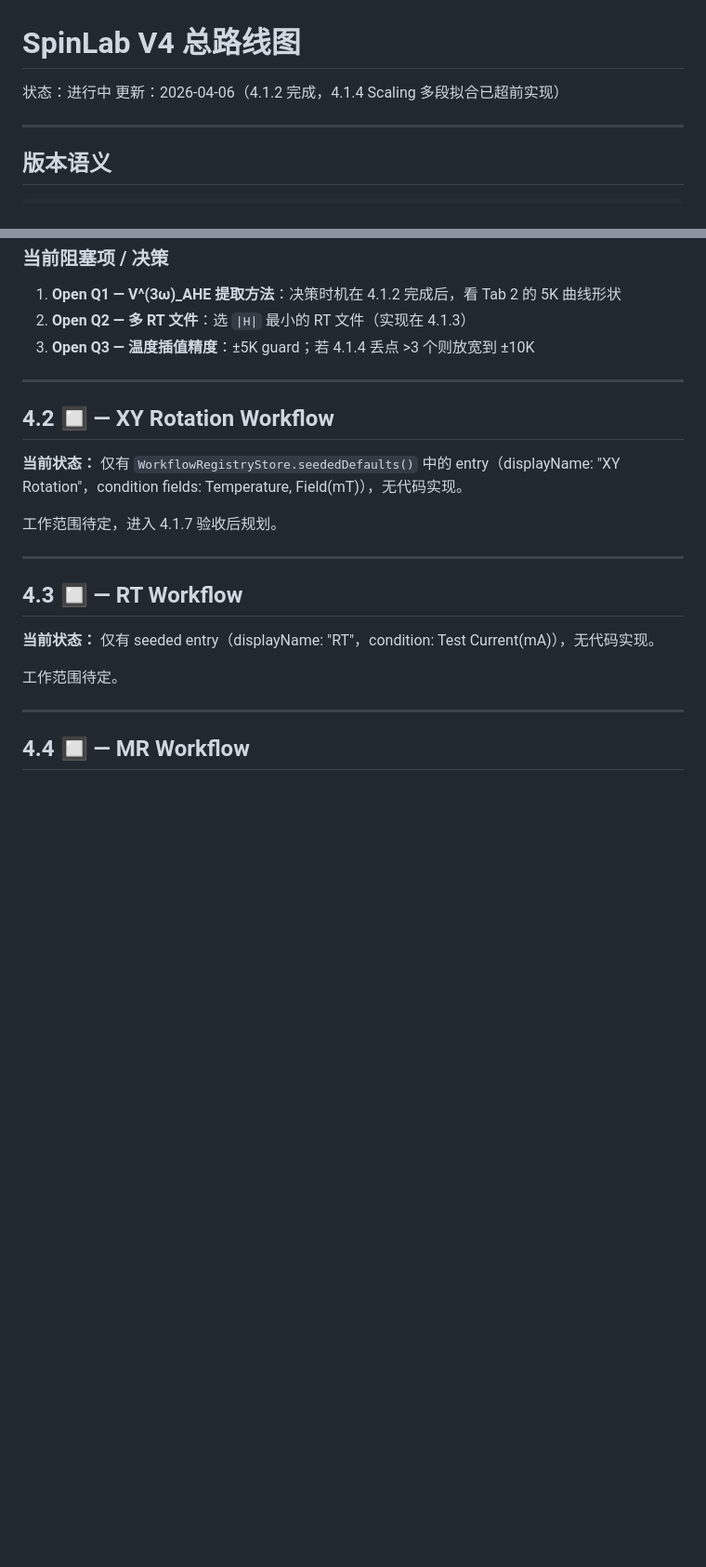
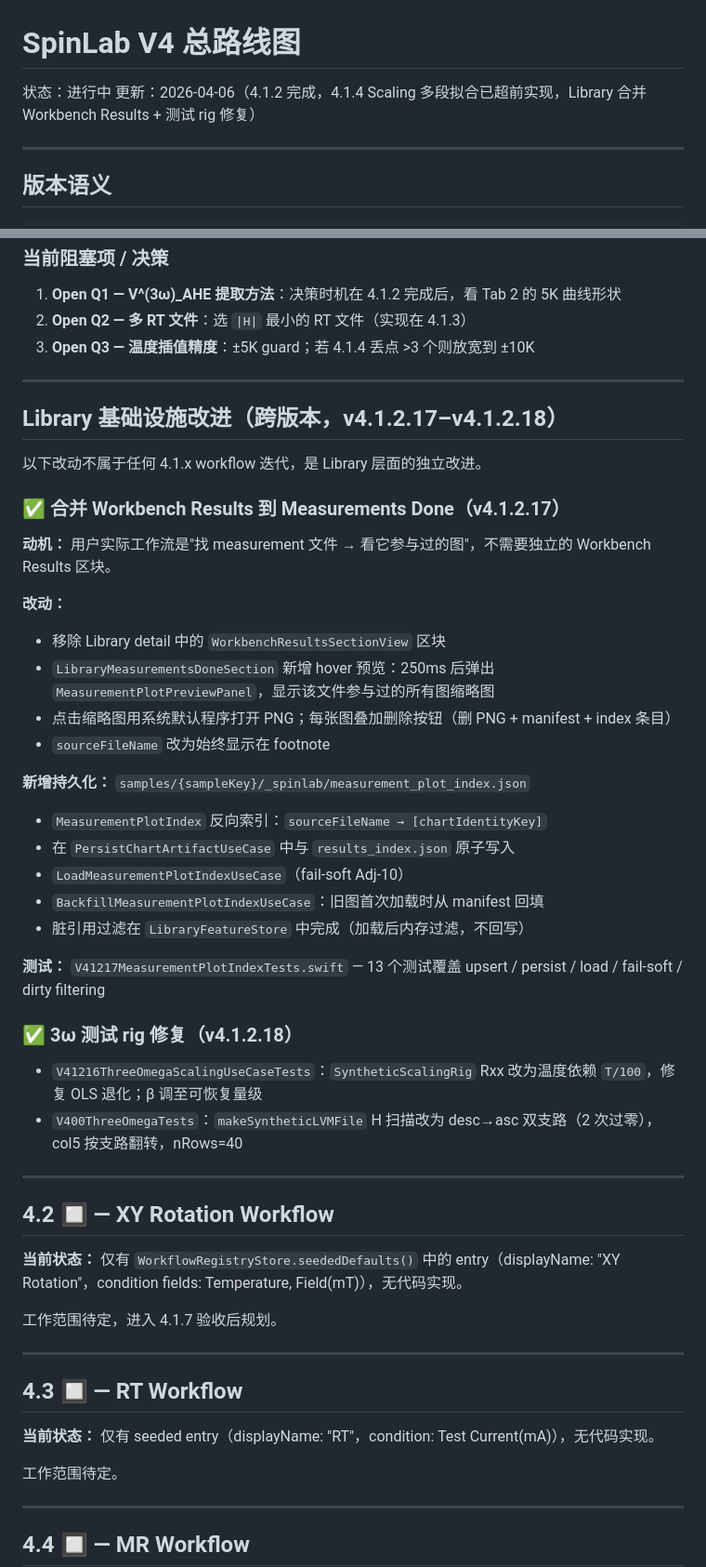
Before and after one commit to Jiaze-Li/SpinLab, a Markdown page: docs/plans/V4_ROADMAP.md, 2 parts joined by grey strips. Shown at 93% size. Drawn GitHub-style; blank space fills up the shorter version.

Commit message:
docs(roadmap): document Library infrastructure improvements and test rig fixes
Add cross-version Library section for MeasurementPlotIndex, hover preview,
Workbench Results merge, and chart deletion. Record 3ω test rig fixes
(V400 + V41216) as separate quality improvements outside 4.1.x scope.

Co-Authored-By: Claude Opus 4.6 (1M context) <noreply@anthropic.com>

```diff
--- a/docs/plans/V4_ROADMAP.md
+++ b/docs/plans/V4_ROADMAP.md
@@ -1,7 +1,7 @@
 # SpinLab V4 总路线图
 
 状态：进行中
-更新：2026-04-06（4.1.2 完成，4.1.4 Scaling 多段拟合已超前实现）
+更新：2026-04-06（4.1.2 完成，4.1.4 Scaling 多段拟合已超前实现，Library 合并 Workbench Results + 测试 rig 修复）
 
 ---
 
@@ -241,6 +241,36 @@
 
 ---
 
+## Library 基础设施改进（跨版本，v4.1.2.17–v4.1.2.18）
+
+以下改动不属于任何 4.1.x workflow 迭代，是 Library 层面的独立改进。
+
+### ✅ 合并 Workbench Results 到 Measurements Done（v4.1.2.17）
+
+**动机：** 用户实际工作流是"找 measurement 文件 → 看它参与过的图"，不需要独立的 Workbench Results 区块。
+
+**改动：**
+- 移除 Library detail 中的 `WorkbenchResultsSectionView` 区块
+- `LibraryMeasurementsDoneSection` 新增 hover 预览：250ms 后弹出 `MeasurementPlotPreviewPanel`，显示该文件参与过的所有图缩略图
+- 点击缩略图用系统默认程序打开 PNG；每张图叠加删除按钮（删 PNG + manifest + index 条目）
+- `sourceFileName` 改为始终显示在 footnote
+
+**新增持久化：** `samples/{sampleKey}/_spinlab/measurement_plot_index.json`
+- `MeasurementPlotIndex` 反向索引：`sourceFileName → [chartIdentityKey]`
+- 在 `PersistChartArtifactUseCase` 中与 `results_index.json` 原子写入
+- `LoadMeasurementPlotIndexUseCase`（fail-soft Adj-10）
+- `BackfillMeasurementPlotIndexUseCase`：旧图首次加载时从 manifest 回填
+- 脏引用过滤在 `LibraryFeatureStore` 中完成（加载后内存过滤，不回写）
+
+**测试：** `V41217MeasurementPlotIndexTests.swift` — 13 个测试覆盖 upsert / persist / load / fail-soft / dirty filtering
+
+### ✅ 3ω 测试 rig 修复（v4.1.2.18）
+
+- `V41216ThreeOmegaScalingUseCaseTests`：`SyntheticScalingRig` Rxx 改为温度依赖 `T/100`，修复 OLS 退化；β 调至可恢复量级
+- `V400ThreeOmegaTests`：`makeSyntheticLVMFile` H 扫描改为 desc→asc 双支路（2 次过零），col5 按支路翻转，nRows=40
+
+---
+
 ## 4.2 🔲 — XY Rotation Workflow
 
 **当前状态：** 仅有 `WorkflowRegistryStore.seededDefaults()` 中的 entry（displayName: "XY Rotation"，condition fields: Temperature, Field(mT)），无代码实现。
```
